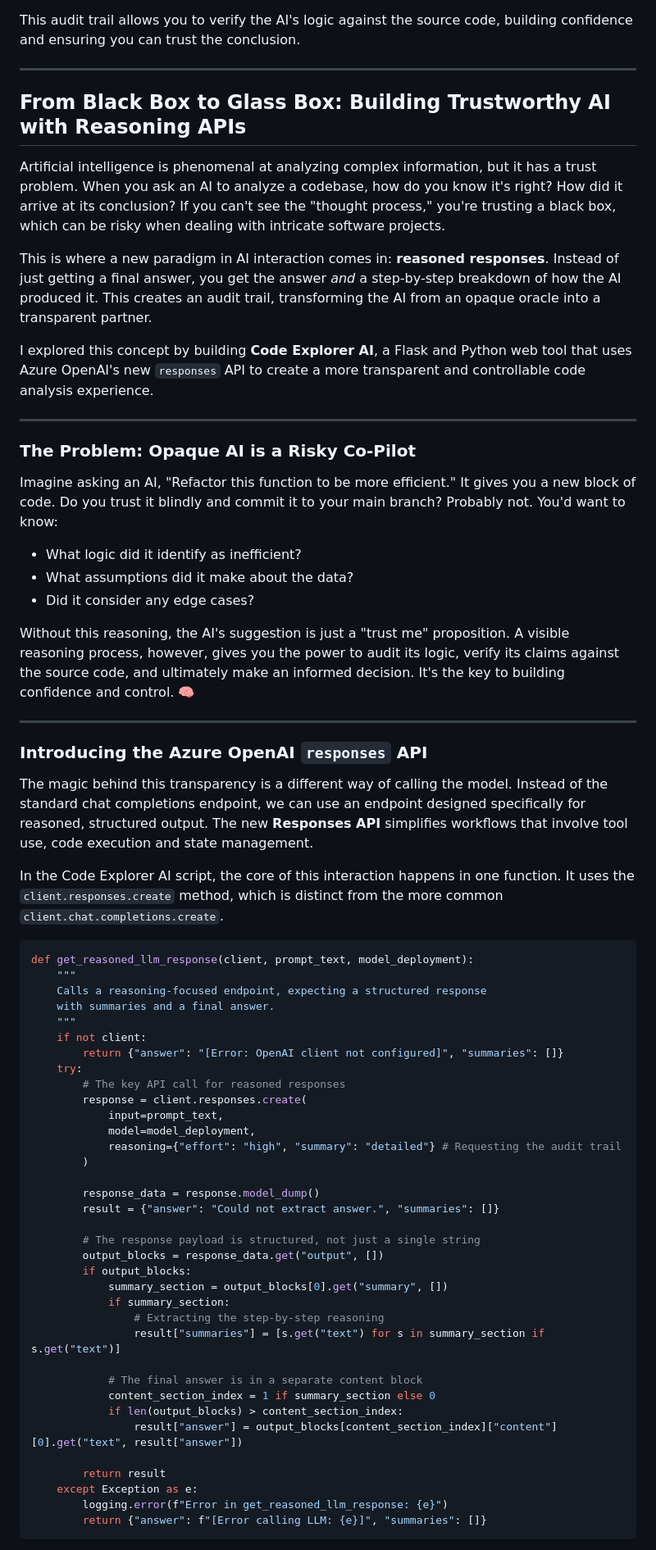
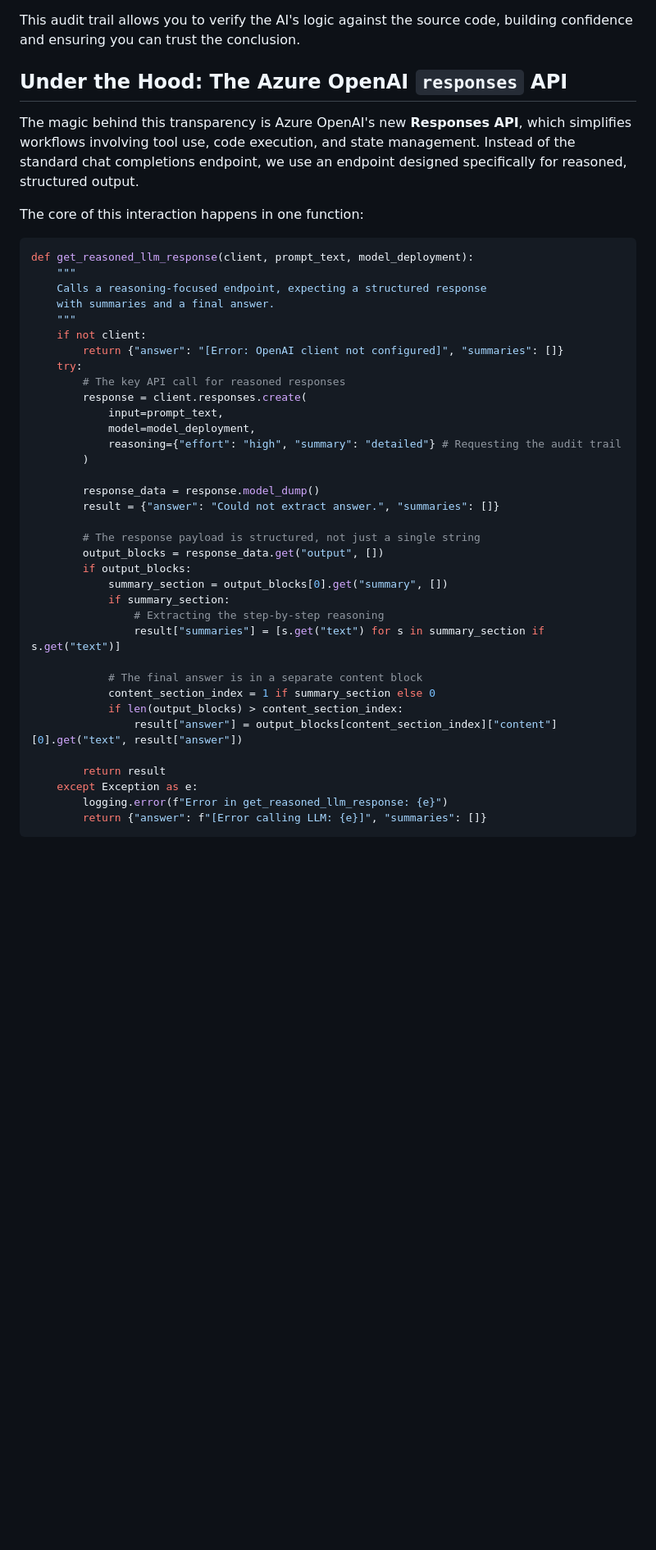
Before and after one commit to ranfysvalle02/code-xplorer, a Markdown page: README.md, the part around the change printed below. Shown: that part at 82% size. Rendered like a GitHub page; blank space fills up the shorter version.

`````diff
--- a/README.md
+++ b/README.md
@@ -80,72 +64,47 @@ The result is transformative. You don't just get a final answer. You get the ans
 
 This audit trail allows you to verify the AI's logic against the source code, building confidence and ensuring you can trust the conclusion.
 
-----
+## Under the Hood: The Azure OpenAI `responses` API
 
+The magic behind this transparency is Azure OpenAI's new **Responses API**, which simplifies workflows involving tool use, code execution, and state management. Instead of the standard chat completions endpoint, we use an endpoint designed specifically for reasoned, structured output.
 
-## From Black Box to Glass Box: Building Trustworthy AI with Reasoning APIs
-
-Artificial intelligence is phenomenal at analyzing complex information, but it has a trust problem. When you ask an AI to analyze a codebase, how do you know it's right? How did it arrive at its conclusion? If you can't see the "thought process," you're trusting a black box, which can be risky when dealing with intricate software projects.
-
-This is where a new paradigm in AI interaction comes in: **reasoned responses**. Instead of just getting a final answer, you get the answer *and* a step-by-step breakdown of how the AI produced it. This creates an audit trail, transforming the AI from an opaque oracle into a transparent partner.
-
-I explored this concept by building **Code Explorer AI**, a Flask and Python web tool that uses Azure OpenAI's new `responses` API to create a more transparent and controllable code analysis experience.
-
------
-
-### The Problem: Opaque AI is a Risky Co-Pilot
-
-Imagine asking an AI, "Refactor this function to be more efficient." It gives you a new block of code. Do you trust it blindly and commit it to your main branch? Probably not. You'd want to know:
-
-  * What logic did it identify as inefficient?
-  * What assumptions did it make about the data?
-  * Did it consider any edge cases?
-
-Without this reasoning, the AI's suggestion is just a "trust me" proposition. A visible reasoning process, however, gives you the power to audit its logic, verify its claims against the source code, and ultimately make an informed decision. It's the key to building confidence and control. 🧠
-
------
-
-### Introducing the Azure OpenAI `responses` API
-
-The magic behind this transparency is a different way of calling the model. Instead of the standard chat completions endpoint, we can use an endpoint designed specifically for reasoned, structured output. The new **Responses API** simplifies workflows that involve tool use, code execution and state management.
-
-In the Code Explorer AI script, the core of this interaction happens in one function. It uses the `client.responses.create` method, which is distinct from the more common `client.chat.completions.create`.
+The core of this interaction happens in one function:
 
 ```python
 def get_reasoned_llm_response(client, prompt_text, model_deployment):
-    """
-    Calls a reasoning-focused endpoint, expecting a structured response
-    with summaries and a final answer.
-    """
-    if not client:
-        return {"answer": "[Error: OpenAI client not configured]", "summaries": []}
-    try:
-        # The key API call for reasoned responses
-        response = client.responses.create(
-            input=prompt_text,
-            model=model_deployment,
-            reasoning={"effort": "high", "summary": "detailed"} # Requesting the audit trail
-        )
+    """
+    Calls a reasoning-focused endpoint, expecting a structured response
+    with summaries and a final answer.
+    """
+    if not client:
+        return {"answer": "[Error: OpenAI client not configured]", "summaries": []}
+    try:
+        # The key API call for reasoned responses
+        response = client.responses.create(
+            input=prompt_text,
+            model=model_deployment,
+            reasoning={"effort": "high", "summary": "detailed"} # Requesting the audit trail
+        )
 
-        response_data = response.model_dump()
-        result = {"answer": "Could not extract answer.", "summaries": []}
+        response_data = response.model_dump()
+        result = {"answer": "Could not extract answer.", "summaries": []}
 
-        # The response payload is structured, not just a single string
-        output_blocks = response_data.get("output", [])
-        if output_blocks:
-            summary_section = output_blocks[0].get("summary", [])
-            if summary_section:
-                # Extracting the step-by-step reasoning
-                result["summaries"] = [s.get("text") for s in summary_section if s.get("text")]
+        # The response payload is structured, not just a single string
+        output_blocks = response_data.get("output", [])
+        if output_blocks:
+            summary_section = output_blocks[0].get("summary", [])
+            if summary_section:
+                # Extracting the step-by-step reasoning
+                result["summaries"] = [s.get("text") for s in summary_section if s.get("text")]
 
-            # The final answer is in a separate content block
-            content_section_index = 1 if summary_section else 0
-            if len(output_blocks) > content_section_index:
-                result["answer"] = output_blocks[content_section_index]["content"][0].get("text", result["answer"])
+            # The final answer is in a separate content block
+            content_section_index = 1 if summary_section else 0
+            if len(output_blocks) > content_section_index:
+                result["answer"] = output_blocks[content_section_index]["content"][0].get("text", result["answer"])
 
-        return result
-    except Exception as e:
-        logging.error(f"Error in get_reasoned_llm_response: {e}")
-        return {"answer": f"[Error calling LLM: {e}]", "summaries": []}
-```
+        return result
+    except Exception as e:
+        logging.error(f"Error in get_reasoned_llm_response: {e}")
+        return {"answer": f"[Error calling LLM: {e}]", "summaries": []}
+````
 
`````
Also changed, not shown: other parts of README.md (+35 -53 lines).
